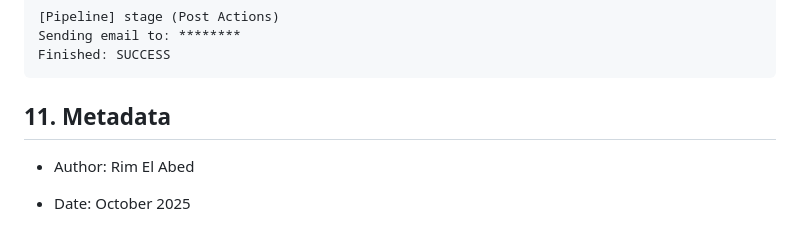
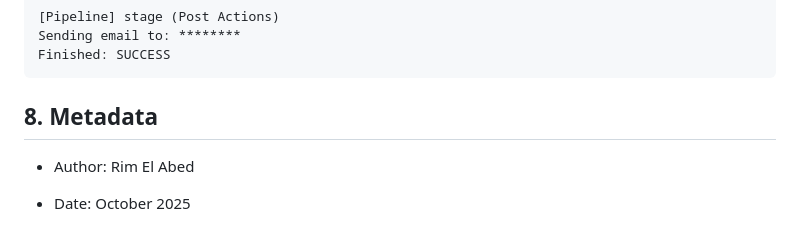
Before and after one commit to Rimelabed/devops-project, a Markdown page: evidences/evidence.md, the part around the change. Drawn GitHub-style.

Commit message:
Renumber Metadata section from 11 to 8

````diff
--- a/evidences/evidence.md
+++ b/evidences/evidence.md
@@ -108,7 +108,7 @@ Containers deployed successfully.
 Sending email to: ********
 Finished: SUCCESS
 ```
-## 11. Metadata
+## 8. Metadata
 
 - Author: Rim El Abed
 
````
